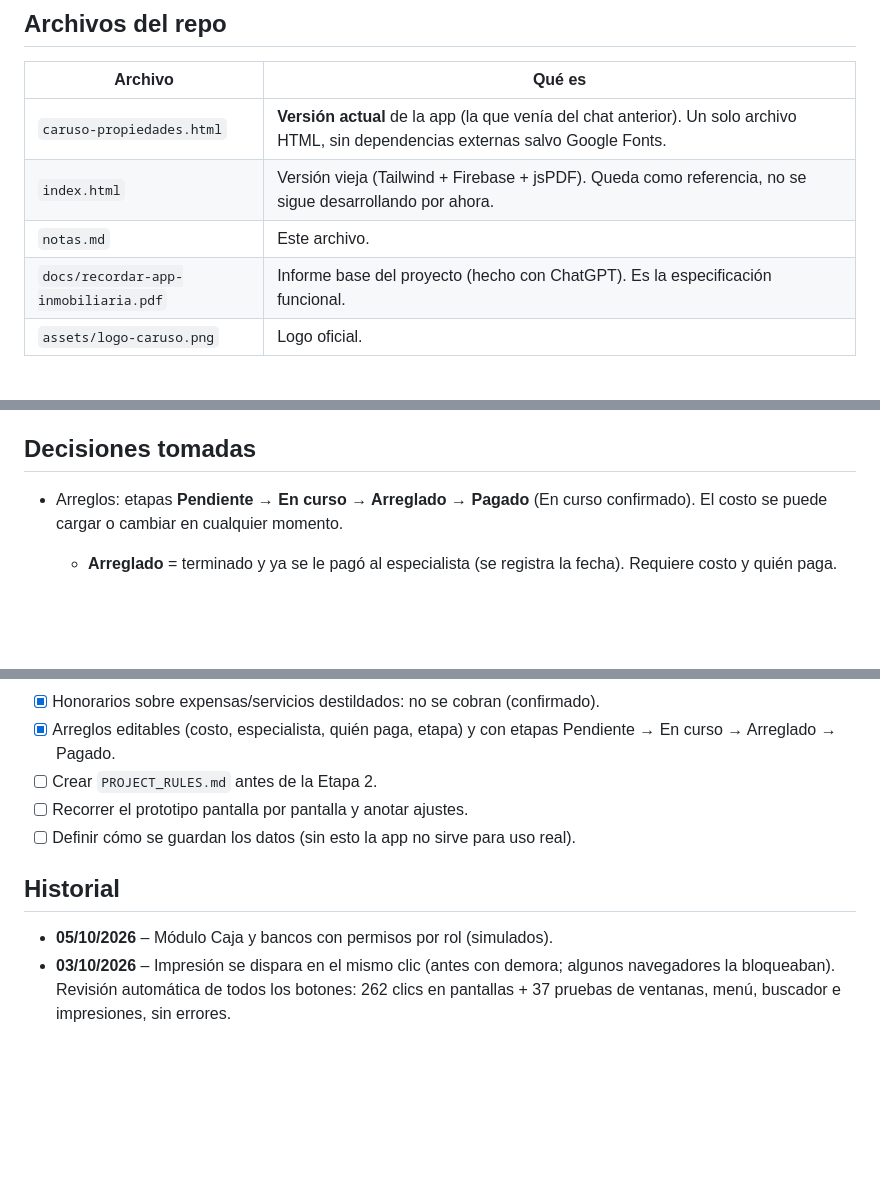
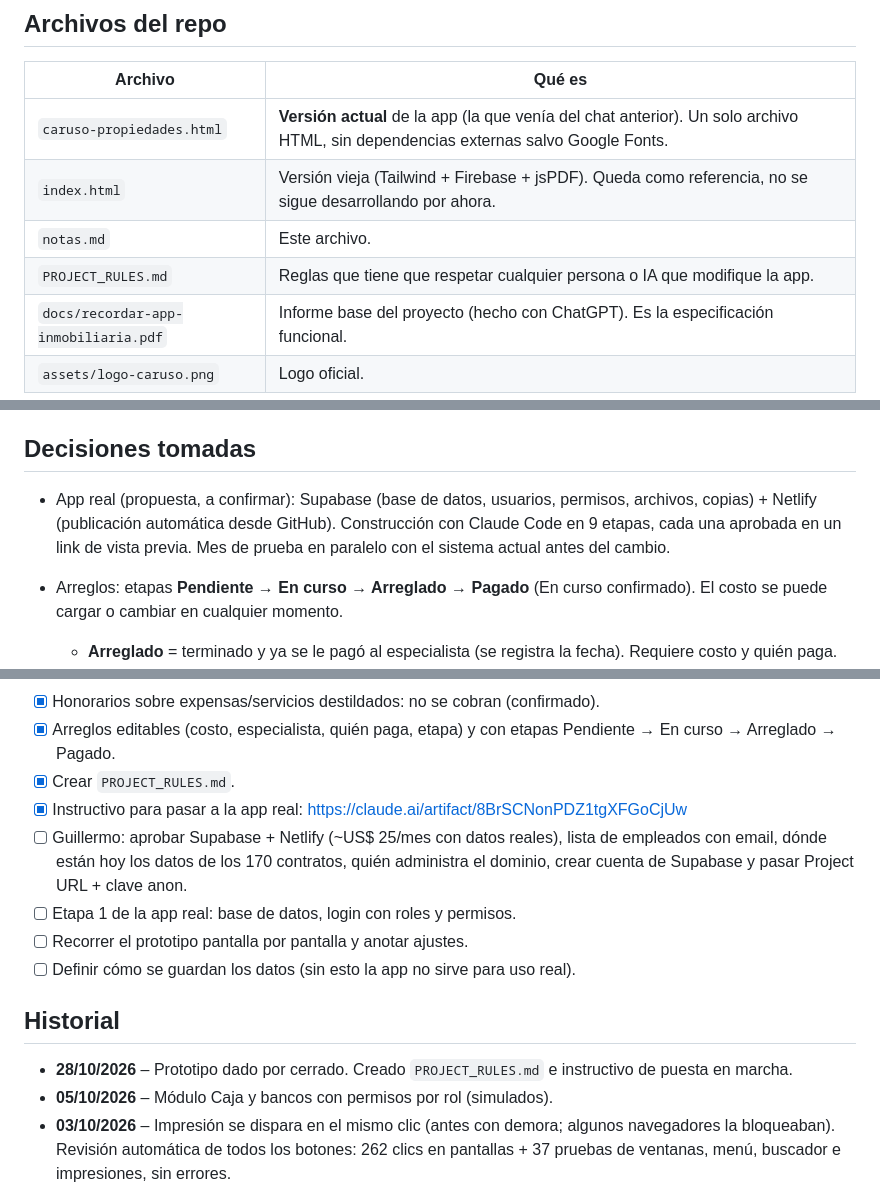
Before and after one commit to GuilleCaruso/Gesti-n-de-Alquileres, a Markdown page: notas.md, 3 parts joined by grey strips. Drawn GitHub-style; blank space fills up the shorter version.

```diff
--- a/notas.md
+++ b/notas.md
@@ -9,6 +9,7 @@ Bitácora de lo que vamos trabajando. Se actualiza en cada sesión.
 | `caruso-propiedades.html` | **Versión actual** de la app (la que venía del chat anterior). Un solo archivo HTML, sin dependencias externas salvo Google Fonts. |
 | `index.html` | Versión vieja (Tailwind + Firebase + jsPDF). Queda como referencia, no se sigue desarrollando por ahora. |
 | `notas.md` | Este archivo. |
+| `PROJECT_RULES.md` | Reglas que tiene que respetar cualquier persona o IA que modifique la app. |
 | `docs/recordar-app-inmobiliaria.pdf` | Informe base del proyecto (hecho con ChatGPT). Es la especificación funcional. |
 | `assets/logo-caruso.png` | Logo oficial. |
 
@@ -33,6 +34,8 @@ Funciones clave ya hechas: cobrar / deshacer pago, generar recibo, actualizar co
 - La versión que está en el repo ya tiene más cosas que esa primera versión (Arreglos, Aumentos, recibos, garantes, deudas de servicios). O sea, hubo más iteraciones que no quedaron en la transcripción.
 
 ## Decisiones tomadas
+
+- App real (propuesta, a confirmar): Supabase (base de datos, usuarios, permisos, archivos, copias) + Netlify (publicación automática desde GitHub). Construcción con Claude Code en 9 etapas, cada una aprobada en un link de vista previa. Mes de prueba en paralelo con el sistema actual antes del cambio.
 
 - Arreglos: etapas **Pendiente → En curso → Arreglado → Pagado** (En curso confirmado). El costo se puede cargar o cambiar en cualquier momento.
   - **Arreglado** = terminado y ya se le pagó al especialista (se registra la fecha). Requiere costo y quién paga.
@@ -102,12 +105,16 @@ Funciones clave ya hechas: cobrar / deshacer pago, generar recibo, actualizar co
 - [x] Honorarios por contrato: % (5% por defecto) o monto fijo mensual; editable en la ficha y al crear el contrato.
 - [x] Honorarios sobre expensas/servicios destildados: no se cobran (confirmado).
 - [x] Arreglos editables (costo, especialista, quién paga, etapa) y con etapas Pendiente → En curso → Arreglado → Pagado.
-- [ ] Crear `PROJECT_RULES.md` antes de la Etapa 2.
+- [x] Crear `PROJECT_RULES.md`.
+- [x] Instructivo para pasar a la app real: https://claude.ai/artifact/8BrSCNonPDZ1tgXFGoCjUw
+- [ ] Guillermo: aprobar Supabase + Netlify (~US$ 25/mes con datos reales), lista de empleados con email, dónde están hoy los datos de los 170 contratos, quién administra el dominio, crear cuenta de Supabase y pasar Project URL + clave anon.
+- [ ] Etapa 1 de la app real: base de datos, login con roles y permisos.
 - [ ] Recorrer el prototipo pantalla por pantalla y anotar ajustes.
 - [ ] Definir cómo se guardan los datos (sin esto la app no sirve para uso real).
 
 ## Historial
 
+- **28/10/2026** – Prototipo dado por cerrado. Creado `PROJECT_RULES.md` e instructivo de puesta en marcha.
 - **05/10/2026** – Módulo Caja y bancos con permisos por rol (simulados).
 - **03/10/2026** – Impresión se dispara en el mismo clic (antes con demora; algunos navegadores la bloqueaban). Revisión automática de todos los botones: 262 clics en pantallas + 37 pruebas de ventanas, menú, buscador e impresiones, sin errores.
 - **03/10/2026** – Liquidaciones "pagadas al propietario" y regla de en qué liquidación se descuenta cada arreglo.
```
Also changed, not shown: PROJECT_RULES.md (added, +48 -0 lines).
